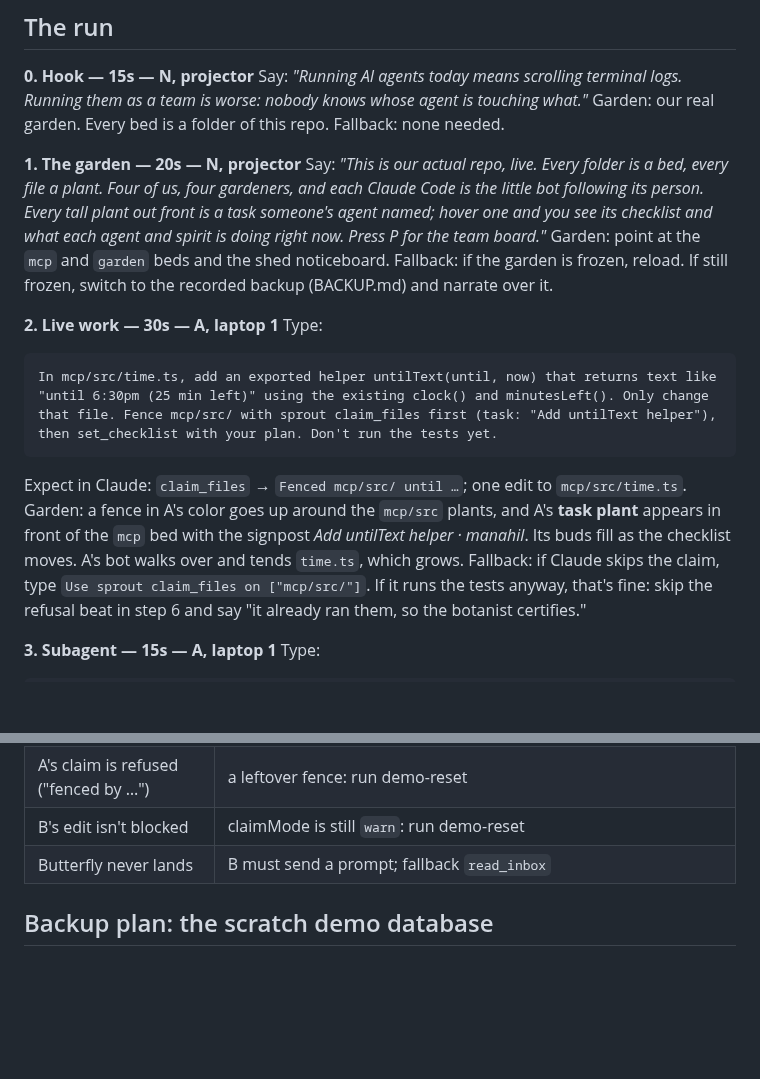
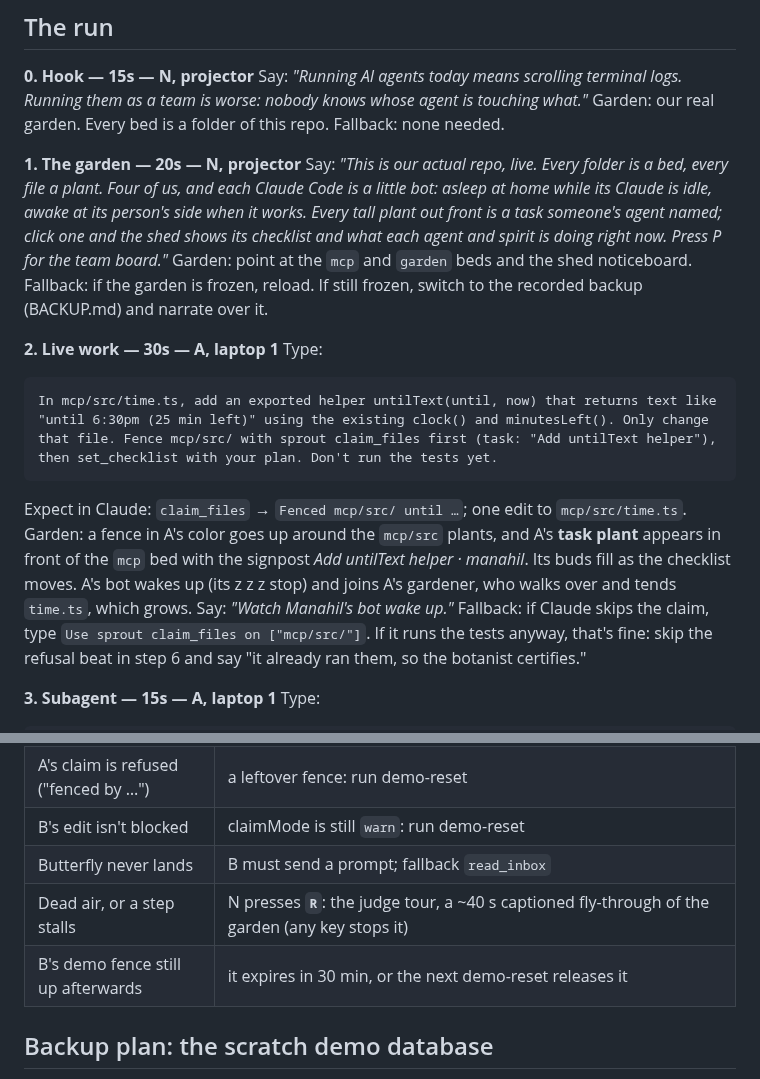
Before and after one commit to trishabthakkar/mhacks, a Markdown page: demo/DEMO_SCRIPT.md, 2 parts joined by grey strips. GitHub-like rendering; blank space fills up the shorter version.

````diff
--- a/demo/DEMO_SCRIPT.md
+++ b/demo/DEMO_SCRIPT.md
@@ -45,7 +45,7 @@ Garden: our real garden. Every bed is a folder of this repo.
 Fallback: none needed.
 
 **1. The garden — 20s — N, projector**
-Say: *"This is our actual repo, live. Every folder is a bed, every file a plant. Four of us, four gardeners, and each Claude Code is the little bot following its person. Every tall plant out front is a task someone's agent named; hover one and you see its checklist and what each agent and spirit is doing right now. Press P for the team board."*
+Say: *"This is our actual repo, live. Every folder is a bed, every file a plant. Four of us, and each Claude Code is a little bot: asleep at home while its Claude is idle, awake at its person's side when it works. Every tall plant out front is a task someone's agent named; click one and the shed shows its checklist and what each agent and spirit is doing right now. Press P for the team board."*
 Garden: point at the `mcp` and `garden` beds and the shed noticeboard.
 Fallback: if the garden is frozen, reload. If still frozen, switch to the recorded backup (BACKUP.md) and narrate over it.
 
@@ -55,7 +55,7 @@ Type:
 In mcp/src/time.ts, add an exported helper untilText(until, now) that returns text like "until 6:30pm (25 min left)" using the existing clock() and minutesLeft(). Only change that file. Fence mcp/src/ with sprout claim_files first (task: "Add untilText helper"), then set_checklist with your plan. Don't run the tests yet.
 ```
 Expect in Claude: `claim_files` → `Fenced mcp/src/ until …`; one edit to `mcp/src/time.ts`.
-Garden: a fence in A's color goes up around the `mcp/src` plants, and A's **task plant** appears in front of the `mcp` bed with the signpost *Add untilText helper · manahil*. Its buds fill as the checklist moves. A's bot walks over and tends `time.ts`, which grows.
+Garden: a fence in A's color goes up around the `mcp/src` plants, and A's **task plant** appears in front of the `mcp` bed with the signpost *Add untilText helper · manahil*. Its buds fill as the checklist moves. A's bot wakes up (its z z z stop) and joins A's gardener, who walks over and tends `time.ts`, which grows. Say: *"Watch Manahil's bot wake up."*
 Fallback: if Claude skips the claim, type `Use sprout claim_files on ["mcp/src/"]`. If it runs the tests anyway, that's fine: skip the refusal beat in step 6 and say "it already ran them, so the botanist certifies."
 
 **3. Subagent — 15s — A, laptop 1**
@@ -123,6 +124,8 @@ Fallback: if the timelapse isn't built, zoom out on the live garden (`F`) and sa
 | A's claim is refused ("fenced by …") | a leftover fence: run demo-reset |
 | B's edit isn't blocked | claimMode is still `warn`: run demo-reset |
 | Butterfly never lands | B must send a prompt; fallback `read_inbox` |
+| Dead air, or a step stalls | N presses **`R`**: the judge tour, a ~40 s captioned fly-through of the garden (any key stops it) |
+| B's demo fence still up afterwards | it expires in 30 min, or the next demo-reset releases it |
 
 ## Backup plan: the scratch demo database
 
````
Also changed, not shown: other parts of demo/DEMO_SCRIPT.md (+9 -8 lines), demo/PITCH.md (+1 -1 lines), status/P4.md (+1 -0 lines).
